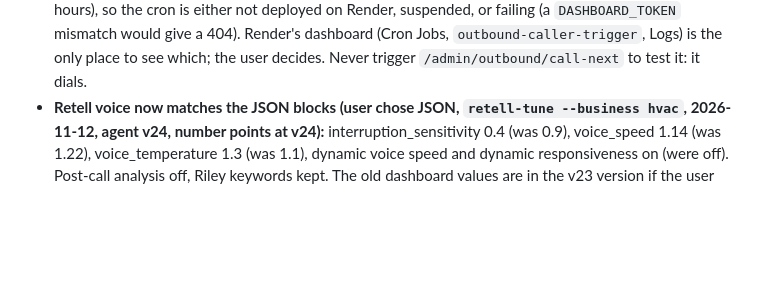
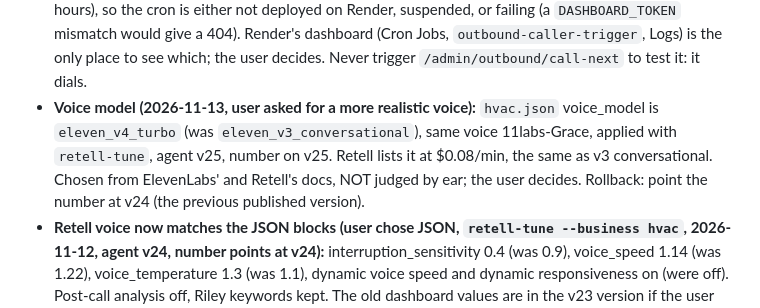
Before and after one commit to NoahBednarczyk/AI-Receptionist, a Markdown page: CLAUDE.md, the part around the change. GitHub-like rendering; blank space fills up the shorter version.

Commit message:
CLAUDE.md: voice model eleven_v4_turbo live (agent v25)
Co-Authored-By: Claude Sonnet 5.5 <noreply@anthropic.com>

```diff
--- a/CLAUDE.md
+++ b/CLAUDE.md
@@ -94,6 +94,10 @@ real clients in `data/clients/` (server disk, never in git). Scenarios in `scena
   allow one (about 106 untouched leads, inside call hours), so the cron is either not deployed on Render, suspended, or
   failing (a `DASHBOARD_TOKEN` mismatch would give a 404). Render's dashboard (Cron Jobs, `outbound-caller-trigger`, Logs)
   is the only place to see which; the user decides. Never trigger `/admin/outbound/call-next` to test it: it dials.
+- **Voice model (2026-11-13, user asked for a more realistic voice):** `hvac.json` voice_model is `eleven_v4_turbo` (was
+  `eleven_v3_conversational`), same voice 11labs-Grace, applied with `retell-tune`, agent v25, number on v25. Retell lists it
+  at $0.08/min, the same as v3 conversational. Chosen from ElevenLabs' and Retell's docs, NOT judged by ear; the user
+  decides. Rollback: point the number at v24 (the previous published version).
 - **Retell voice now matches the JSON blocks (user chose JSON, `retell-tune --business hvac`, 2026-11-12, agent v24, number
   points at v24):** interruption_sensitivity 0.4 (was 0.9), voice_speed 1.14 (was 1.22), voice_temperature 1.3 (was 1.1),
   dynamic voice speed and dynamic responsiveness on (were off). Post-call analysis off, Riley keywords kept. The old
```
